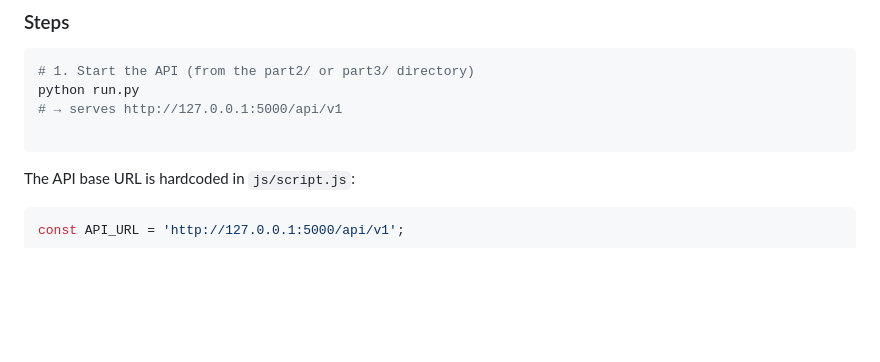
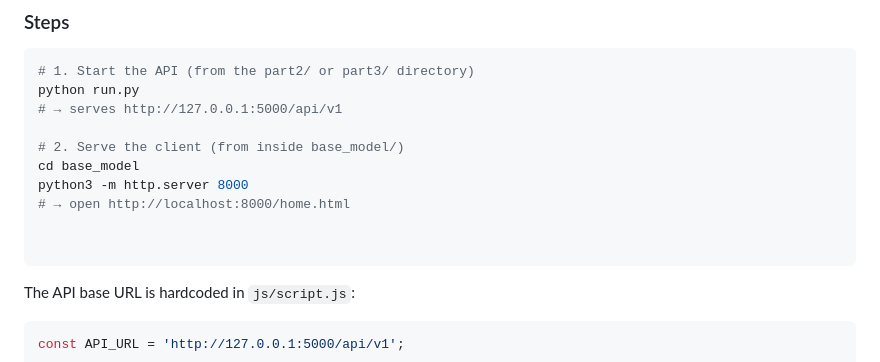
Before and after one commit to shahadeissaalharbi/holbertonschool-hbnb, a Markdown page: part4/README.md, the part around the change. Rendered like a GitHub page; blank space fills up the shorter version.

Commit message:
Revise README with project details and setup instructions
Updated the README to include additional details about project structure, setup instructions, and features of the web client.

````diff
--- a/part4/README.md
+++ b/part4/README.md
@@ -123,6 +123,12 @@ The form (first name, last name, email, password, confirm password) is fully bui
 python run.py
 # → serves http://127.0.0.1:5000/api/v1
 
+# 2. Serve the client (from inside base_model/)
+cd base_model
+python3 -m http.server 8000
+# → open http://localhost:8000/home.html
+
+
 ```
 
 The API base URL is hardcoded in `js/script.js`:
````
